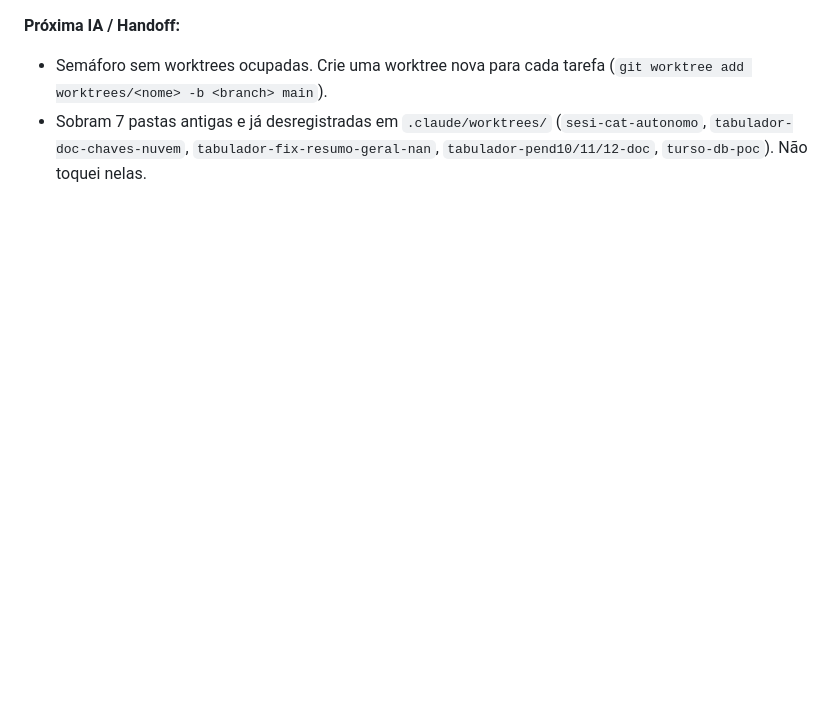
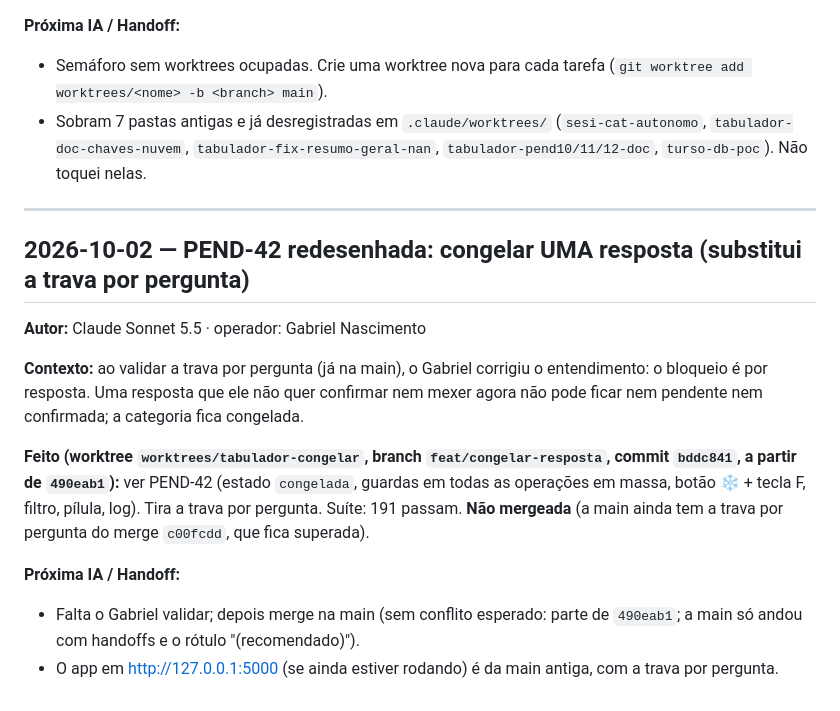
Before and after one commit to salomaozao/tabulador, a Markdown page: SESI_cat/.brain/dialogo_ias.md, the part around the change. Rendered like a GitHub page; blank space fills up the shorter version.

Commit message:
docs(brain): PEND-42 redesenhada (congelar uma resposta) e handoff
Co-Authored-By: Claude Sonnet 5.5 <noreply@anthropic.com>

```diff
--- a/SESI_cat/.brain/dialogo_ias.md
+++ b/SESI_cat/.brain/dialogo_ias.md
@@ -1027,3 +1027,17 @@ Na implementação anterior (PEND-15), o cabeçalho `.q-cab` havia sido desancor
 **Próxima IA / Handoff:**
 - Semáforo sem worktrees ocupadas. Crie uma worktree nova para cada tarefa (`git worktree add worktrees/<nome> -b <branch> main`).
 - Sobram 7 pastas antigas e já desregistradas em `.claude/worktrees/` (`sesi-cat-autonomo`, `tabulador-doc-chaves-nuvem`, `tabulador-fix-resumo-geral-nan`, `tabulador-pend10/11/12-doc`, `turso-db-poc`). Não toquei nelas.
+
+---
+
+## 2026-10-02 — PEND-42 redesenhada: congelar UMA resposta (substitui a trava por pergunta)
+
+**Autor:** Claude Sonnet 5.5 · operador: Gabriel Nascimento
+
+**Contexto:** ao validar a trava por pergunta (já na main), o Gabriel corrigiu o entendimento: o bloqueio é por resposta. Uma resposta que ele não quer confirmar nem mexer agora não pode ficar nem pendente nem confirmada; a categoria fica congelada.
+
+**Feito (worktree `worktrees/tabulador-congelar`, branch `feat/congelar-resposta`, commit `bddc841`, a partir de `490eab1`):** ver PEND-42 (estado `congelada`, guardas em todas as operações em massa, botão ❄ + tecla F, filtro, pílula, log). Tira a trava por pergunta. Suíte: 191 passam. **Não mergeada** (a main ainda tem a trava por pergunta do merge `c00fcdd`, que fica superada).
+
+**Próxima IA / Handoff:**
+- Falta o Gabriel validar; depois merge na main (sem conflito esperado: parte de `490eab1`; a main só andou com handoffs e o rótulo "(recomendado)").
+- O app em http://127.0.0.1:5000 (se ainda estiver rodando) é da main antiga, com a trava por pergunta.
```
Also changed, not shown: 1 other file.
